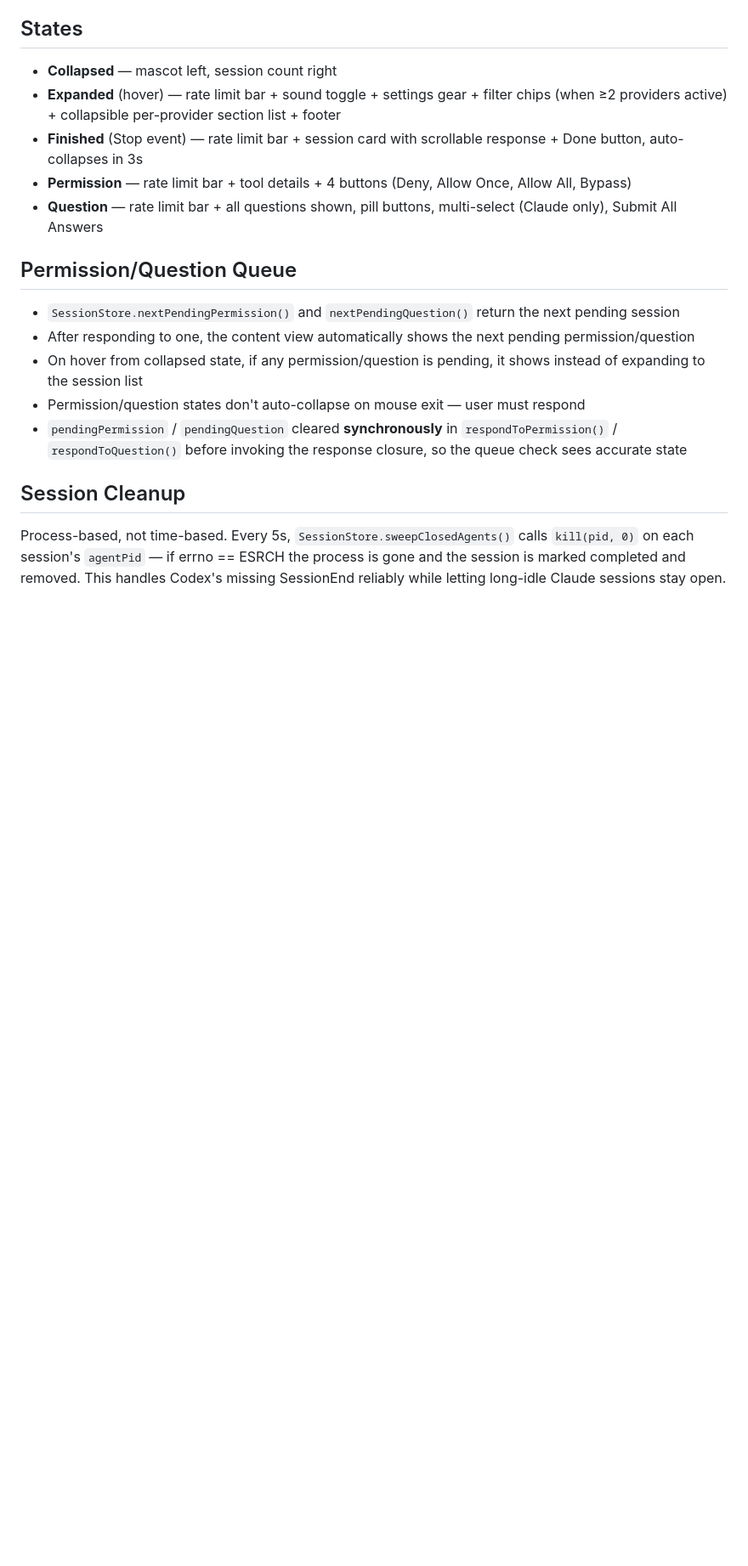
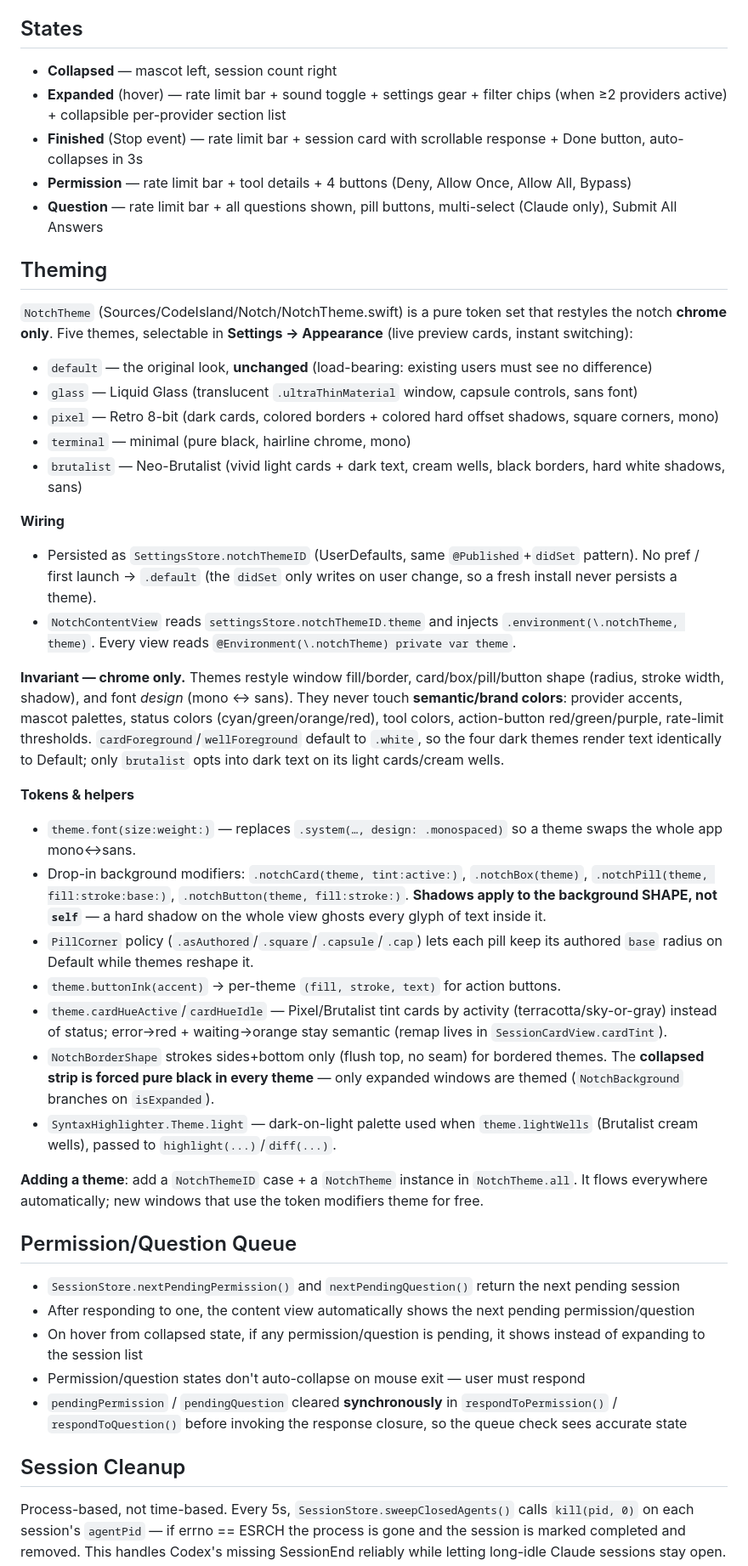
Before and after one commit to rifqiakrm/code-island, a Markdown page: CLAUDE.md, the part around the change. Shown at 85% size. Drawn GitHub-style; blank space fills up the shorter version.

```diff
--- a/CLAUDE.md
+++ b/CLAUDE.md
@@ -132,10 +132,37 @@ Live-fetched over HTTP (not statusline anymore):
 ## States
 
 - **Collapsed** — mascot left, session count right
-- **Expanded** (hover) — rate limit bar + sound toggle + settings gear + filter chips (when ≥2 providers active) + collapsible per-provider section list + footer
+- **Expanded** (hover) — rate limit bar + sound toggle + settings gear + filter chips (when ≥2 providers active) + collapsible per-provider section list
 - **Finished** (Stop event) — rate limit bar + session card with scrollable response + Done button, auto-collapses in 3s
 - **Permission** — rate limit bar + tool details + 4 buttons (Deny, Allow Once, Allow All, Bypass)
 - **Question** — rate limit bar + all questions shown, pill buttons, multi-select (Claude only), Submit All Answers
+
+## Theming
+
+`NotchTheme` (Sources/CodeIsland/Notch/NotchTheme.swift) is a pure token set that restyles the notch **chrome only**. Five themes, selectable in **Settings → Appearance** (live preview cards, instant switching):
+
+- `default` — the original look, **unchanged** (load-bearing: existing users must see no difference)
+- `glass` — Liquid Glass (translucent `.ultraThinMaterial` window, capsule controls, sans font)
+- `pixel` — Retro 8-bit (dark cards, colored borders + colored hard offset shadows, square corners, mono)
+- `terminal` — minimal (pure black, hairline chrome, mono)
+- `brutalist` — Neo-Brutalist (vivid light cards + dark text, cream wells, black borders, hard white shadows, sans)
+
+**Wiring**
+- Persisted as `SettingsStore.notchThemeID` (UserDefaults, same `@Published`+`didSet` pattern). No pref / first launch → `.default` (the `didSet` only writes on user change, so a fresh install never persists a theme).
+- `NotchContentView` reads `settingsStore.notchThemeID.theme` and injects `.environment(\.notchTheme, theme)`. Every view reads `@Environment(\.notchTheme) private var theme`.
+
+**Invariant — chrome only.** Themes restyle window fill/border, card/box/pill/button shape (radius, stroke width, shadow), and font *design* (mono ↔ sans). They never touch **semantic/brand colors**: provider accents, mascot palettes, status colors (cyan/green/orange/red), tool colors, action-button red/green/purple, rate-limit thresholds. `cardForeground`/`wellForeground` default to `.white`, so the four dark themes render text identically to Default; only `brutalist` opts into dark text on its light cards/cream wells.
+
+**Tokens & helpers**
+- `theme.font(size:weight:)` — replaces `.system(…, design: .monospaced)` so a theme swaps the whole app mono↔sans.
+- Drop-in background modifiers: `.notchCard(theme, tint:active:)`, `.notchBox(theme)`, `.notchPill(theme, fill:stroke:base:)`, `.notchButton(theme, fill:stroke:)`. **Shadows apply to the background SHAPE, not `self`** — a hard shadow on the whole view ghosts every glyph of text inside it.
+- `PillCorner` policy (`.asAuthored`/`.square`/`.capsule`/`.cap`) lets each pill keep its authored `base` radius on Default while themes reshape it.
+- `theme.buttonInk(accent)` → per-theme `(fill, stroke, text)` for action buttons.
+- `theme.cardHueActive`/`cardHueIdle` — Pixel/Brutalist tint cards by activity (terracotta/sky-or-gray) instead of status; error→red + waiting→orange stay semantic (remap lives in `SessionCardView.cardTint`).
+- `NotchBorderShape` strokes sides+bottom only (flush top, no seam) for bordered themes. The **collapsed strip is forced pure black in every theme** — only expanded windows are themed (`NotchBackground` branches on `isExpanded`).
+- `SyntaxHighlighter.Theme.light` — dark-on-light palette used when `theme.lightWells` (Brutalist cream wells), passed to `highlight(...)`/`diff(...)`.
+
+**Adding a theme**: add a `NotchThemeID` case + a `NotchTheme` instance in `NotchTheme.all`. It flows everywhere automatically; new windows that use the token modifiers theme for free.
 
 ## Permission/Question Queue
 
```
Also changed, not shown: README.md (+13 -0 lines).
